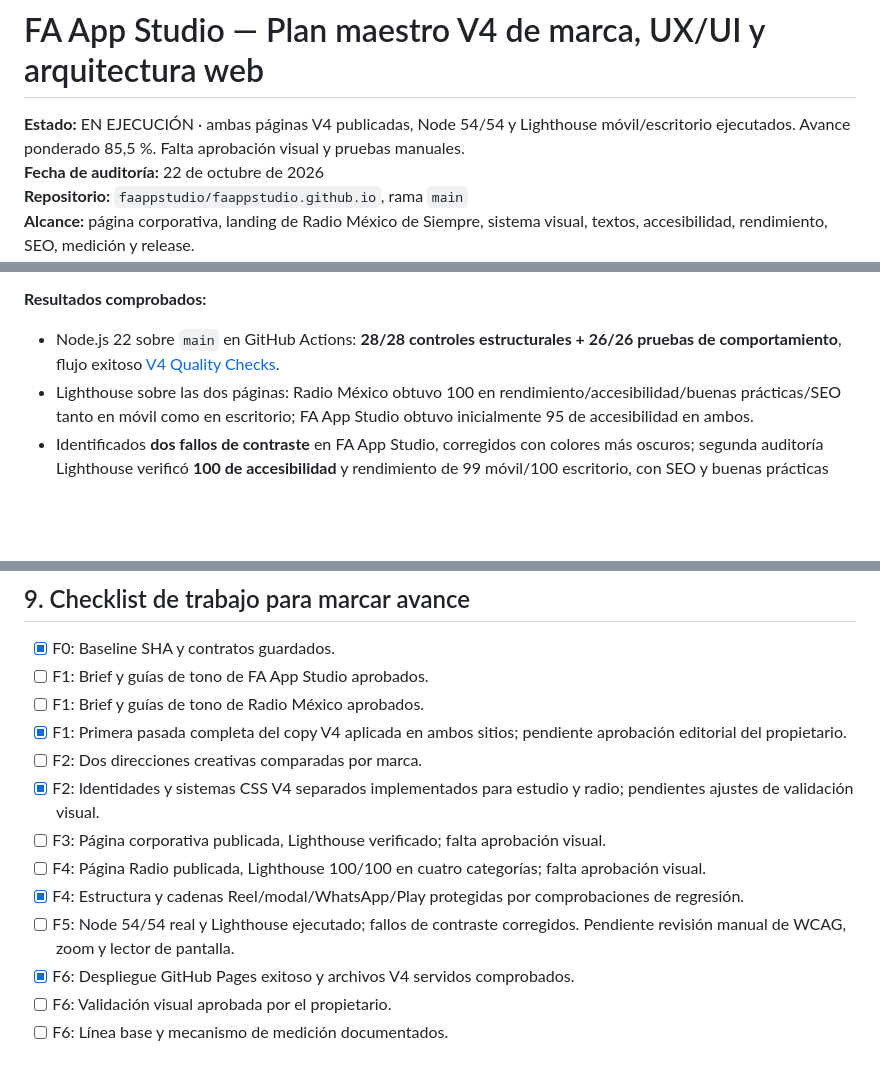
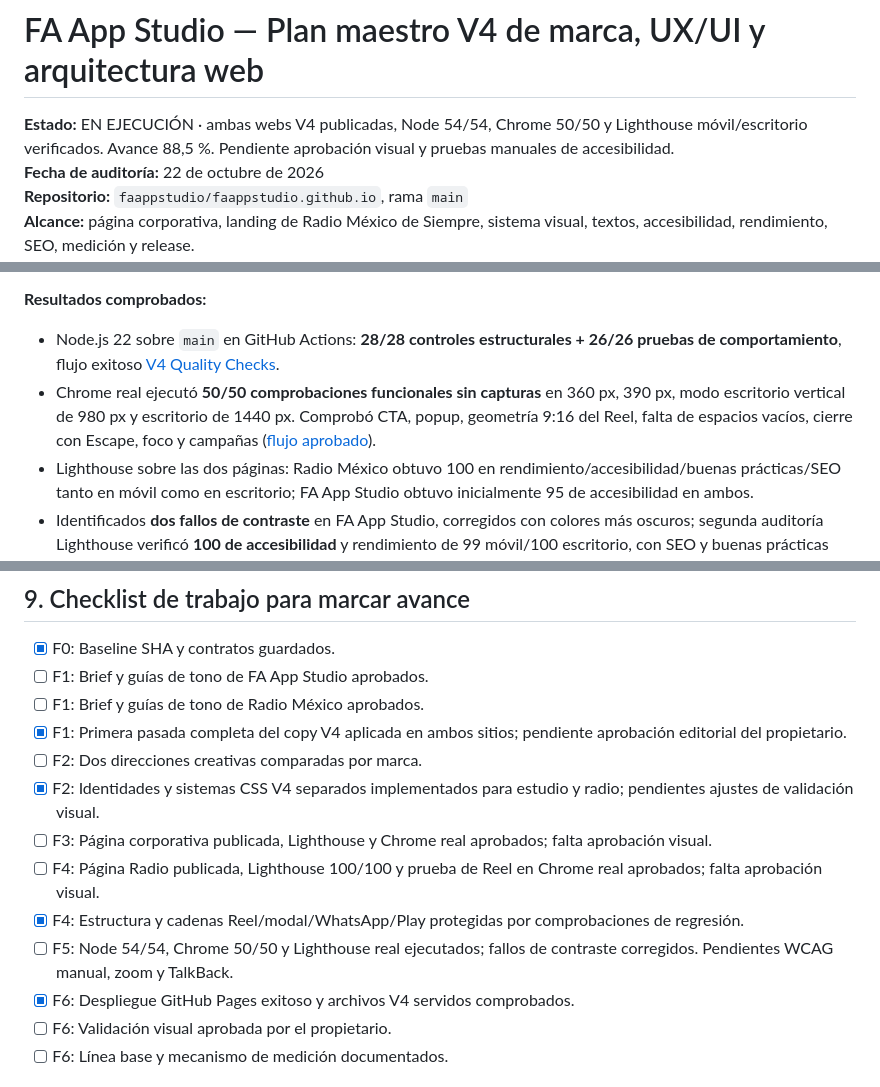
Before and after one commit to faappstudio/faappstudio.github.io, a Markdown page: PLAN-V4-IDENTIDAD-UX.md, 3 parts joined by grey strips. Drawn GitHub-style; blank space fills up the shorter version.

Commit message:
docs(v4): update master plan to verified 88.5 percent after browser QA

```diff
--- a/PLAN-V4-IDENTIDAD-UX.md
+++ b/PLAN-V4-IDENTIDAD-UX.md
@@ -1,6 +1,6 @@
 # FA App Studio — Plan maestro V4 de marca, UX/UI y arquitectura web
 
-**Estado:** EN EJECUCIÓN · ambas páginas V4 publicadas, Node 54/54 y Lighthouse móvil/escritorio ejecutados. Avance ponderado 85,5 %. Falta aprobación visual y pruebas manuales.
+**Estado:** EN EJECUCIÓN · ambas webs V4 publicadas, Node 54/54, Chrome 50/50 y Lighthouse móvil/escritorio verificados. Avance 88,5 %. Pendiente aprobación visual y pruebas manuales de accesibilidad.
 **Fecha de auditoría:** 22 de octubre de 2026
 **Repositorio:** `faappstudio/faappstudio.github.io`, rama `main`
 **Alcance:** página corporativa, landing de Radio México de Siempre, sistema visual, textos, accesibilidad, rendimiento, SEO, medición y release.
@@ -36,6 +36,7 @@
 
 **Resultados comprobados:**
 - Node.js 22 sobre `main` en GitHub Actions: **28/28 controles estructurales + 26/26 pruebas de comportamiento**, flujo exitoso [V4 Quality Checks](https://github.com/faappstudio/faappstudio.github.io/actions/runs/39871406053).
+- Chrome real ejecutó **50/50 comprobaciones funcionales sin capturas** en 360 px, 390 px, modo escritorio vertical de 980 px y escritorio de 1440 px. Comprobó CTA, popup, geometría 9:16 del Reel, falta de espacios vacíos, cierre con Escape, foco y campañas ([flujo aprobado](https://github.com/faappstudio/faappstudio.github.io/actions/runs/39872019024)).
 - Lighthouse sobre las dos páginas: Radio México obtuvo 100 en rendimiento/accesibilidad/buenas prácticas/SEO tanto en móvil como en escritorio; FA App Studio obtuvo inicialmente 95 de accesibilidad en ambos.
 - Identificados **dos fallos de contraste** en FA App Studio, corregidos con colores más oscuros; segunda auditoría Lighthouse verificó **100 de accesibilidad** y rendimiento de 99 móvil/100 escritorio, con SEO y buenas prácticas 100 ([ver prueba posterior](https://github.com/faappstudio/faappstudio.github.io/actions/runs/39871320280)).
 - Lighthouse es laboratorio automático: **no certifica WCAG completa ni mide INP real**. No sustituye las decisiones de diseño ni la validación visual del propietario.
@@ -323,10 +324,10 @@ La primera entrega debe ser **copywriting + diseño base** antes de programar ot
 - [x] F1: Primera pasada completa del copy V4 aplicada en ambos sitios; pendiente aprobación editorial del propietario.
 - [ ] F2: Dos direcciones creativas comparadas por marca.
 - [x] F2: Identidades y sistemas CSS V4 separados implementados para estudio y radio; pendientes ajustes de validación visual.
-- [ ] F3: Página corporativa publicada, Lighthouse verificado; falta aprobación visual.
-- [ ] F4: Página Radio publicada, Lighthouse 100/100 en cuatro categorías; falta aprobación visual.
+- [ ] F3: Página corporativa publicada, Lighthouse y Chrome real aprobados; falta aprobación visual.
+- [ ] F4: Página Radio publicada, Lighthouse 100/100 y prueba de Reel en Chrome real aprobados; falta aprobación visual.
 - [x] F4: Estructura y cadenas Reel/modal/WhatsApp/Play protegidas por comprobaciones de regresión.
-- [ ] F5: Node 54/54 real y Lighthouse ejecutado; fallos de contraste corregidos. Pendiente revisión manual de WCAG, zoom y lector de pantalla.
+- [ ] F5: Node 54/54, Chrome 50/50 y Lighthouse real ejecutados; fallos de contraste corregidos. Pendientes WCAG manual, zoom y TalkBack.
 - [x] F6: Despliegue GitHub Pages exitoso y archivos V4 servidos comprobados.
 - [ ] F6: Validación visual aprobada por el propietario.
 - [ ] F6: Línea base y mecanismo de medición documentados.
```
Also changed, not shown: other parts of PLAN-V4-IDENTIDAD-UX.md (+1 -1 lines).
